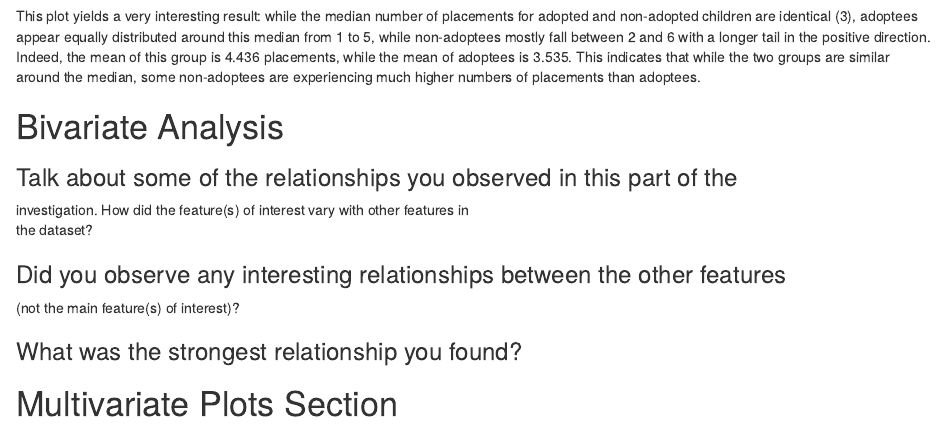
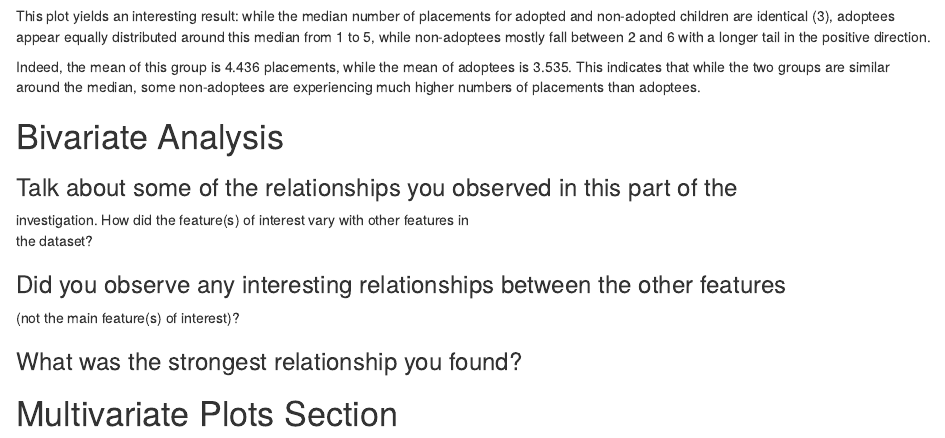
Before and after one commit to verascity/learning, an R Markdown document (Udacity Data Analyst Nanodegree/Explore and Summarize Data/projecttemplate.rmd): the page in a window 1100 px wide, from 3760 px down. Rendered offline with R 4.5, knitr and Pandoc, with nearby package versions; some code elsewhere in the file could not run offline.

Commit message:
fix formatting

````diff
--- a/Udacity Data Analyst Nanodegree/Explore and Summarize Data/projecttemplate.rmd
+++ b/Udacity Data Analyst Nanodegree/Explore and Summarize Data/projecttemplate.rmd
@@ -366,3 +366,6 @@ ggplot(aes(x=Adopted, y=PlacesNumber), data=fosters) +
   geom_boxplot()
 ```
 
+This plot yields an interesting result: while the median number of placements
+for adopted and non-adopted children are identical (3), adoptees appear equally distributed around this median from 1 to 5, while non-adoptees
+mostly fall between 2 and 6 with a longer tail in the positive direction.
@@ -370,11 +372,8 @@ ggplot(aes(x=Adopted, y=PlacesNumber), data=fosters) +
 
-This plot yields a very interesting result: while the median number of
-placements for adopted and non-adopted children are identical (3), adoptees
-appear equally distributed around this median from 1 to 5, while non-adoptees
-mostly fall between 2 and 6 with a longer tail in the positive direction. Indeed,
-the mean of this group is 4.436 placements, while the mean of adoptees is 3.535.
-This indicates that while the two groups are similar around the median, some
-non-adoptees are experiencing much higher numbers of placements than adoptees.
+Indeed, the mean of this group is 4.436 placements, while the mean of adoptees
+is 3.535. This indicates that while the two groups are similar around the
+median, some non-adoptees are experiencing much higher numbers of placements
+than adoptees.
 
 # Bivariate Analysis
 
````
Also changed, not shown: Udacity Data Analyst Nanodegree/Explore and Summarize Data/projecttemplate.rmd (31 more changed lines).
